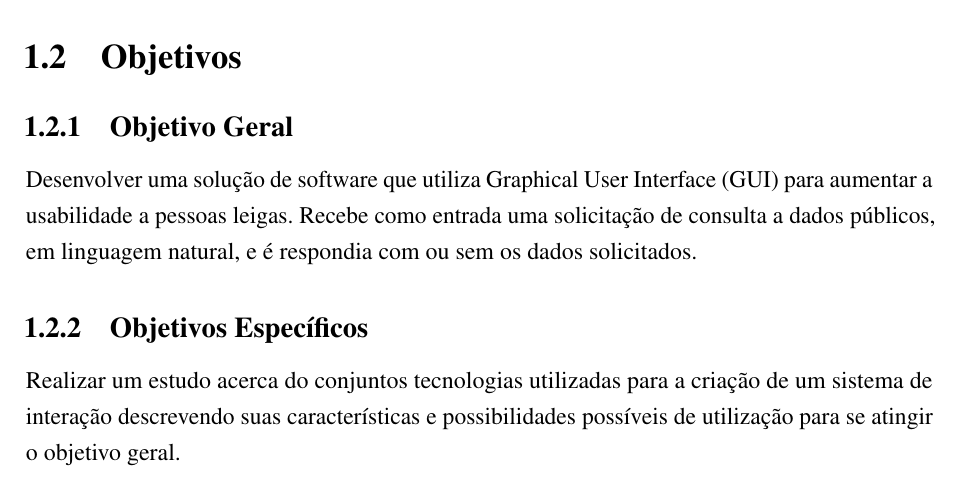
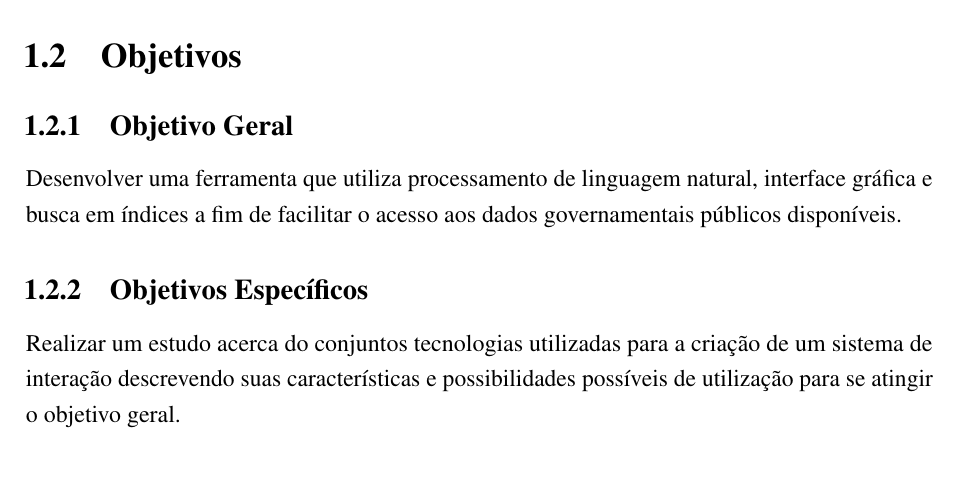
Before and after one commit to nitaicharan/TCC, a LaTeX thesis (Modelo AbnTex2/TCC.tex, which reads Modelo AbnTex2/pretextuais/objetivos.tex): part of page 15 of 28, cut so that both start at the same text. Compiled offline with pdfLaTeX.

Commit message:
Update domingo 02 junho 2019, 17:16:14

```diff
--- a/Modelo AbnTex2/pretextuais/objetivos.tex
+++ b/Modelo AbnTex2/pretextuais/objetivos.tex
@@ -1,5 +1,5 @@
 \subsection{Objetivo Geral}
-Desenvolver uma solução de software que utiliza Graphical User Interface (GUI) para aumentar a usabilidade a pessoas leigas. Recebe como entrada uma solicitação de consulta  a dados públicos, em linguagem natural, e é respondia com ou sem os dados solicitados.
+Desenvolver uma ferramenta que utiliza processamento de linguagem natural, interface gráfica e busca em índices a fim de facilitar o acesso aos dados governamentais públicos disponíveis.
 
 \subsection{Objetivos Específicos}
 Realizar um estudo acerca do conjuntos tecnologias utilizadas para a criação de um sistema de interação descrevendo suas características e possibilidades possíveis de utilização para se atingir o objetivo geral.
```
Also changed, not shown: Modelo AbnTex2/TCC.pdf, Modelo AbnTex2/imagens/diagact.eps, Modelo AbnTex2/imagens/pretty.eps, 6 other files.
